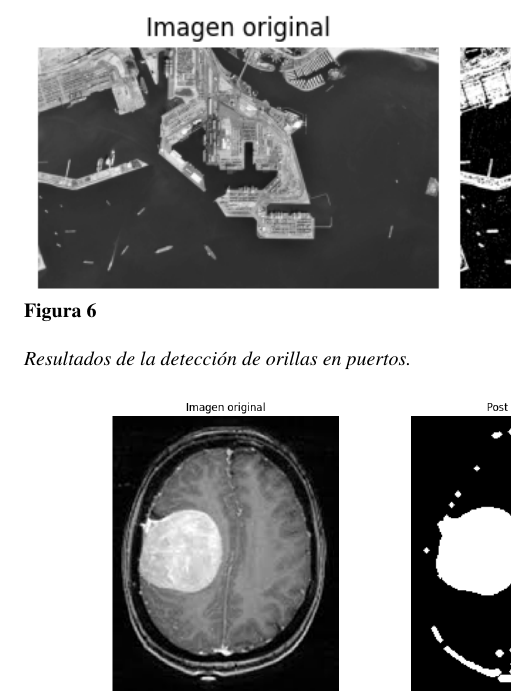
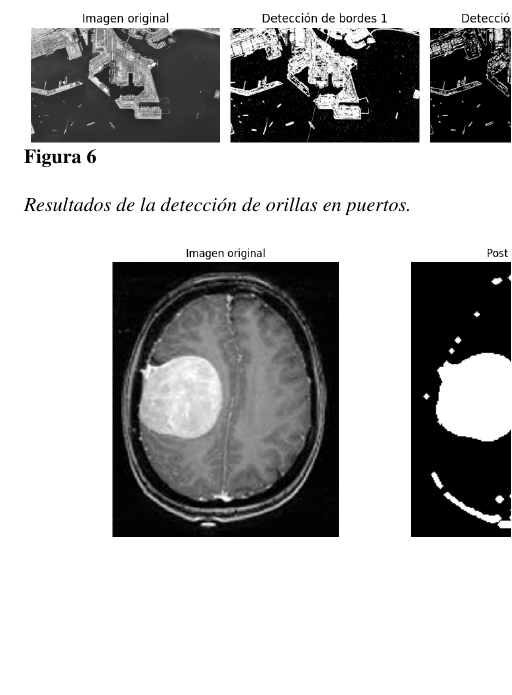
Before and after one commit to anvasquezre/UNIR_CV_Actividad2, a LaTeX paper (main.tex, which reads sections/figures_isoloated.tex): part of one column of page 8 of 11, cut so that both start at the same text, the shorter picture padded with empty space. Compiled offline with pdfLaTeX.

Commit message:
Fixed overflown images

```diff
--- a/sections/figures_isoloated.tex
+++ b/sections/figures_isoloated.tex
@@ -42,7 +42,7 @@
 \begin{figure*}[t]
     \centering
     % add file
-    \includegraphics[height=0.3\textwidth]{./figures/drive/puerto.png}
+    \includegraphics[width=1\textwidth]{./figures/drive/puerto.png}
     \caption{Resultados de la detección de orillas en puertos.}
     \label{fig:puerto_results}
 \end{figure*}
```
Also changed, not shown: sections/figures_isoloated.tex (2 more changed lines), 4 other files.
